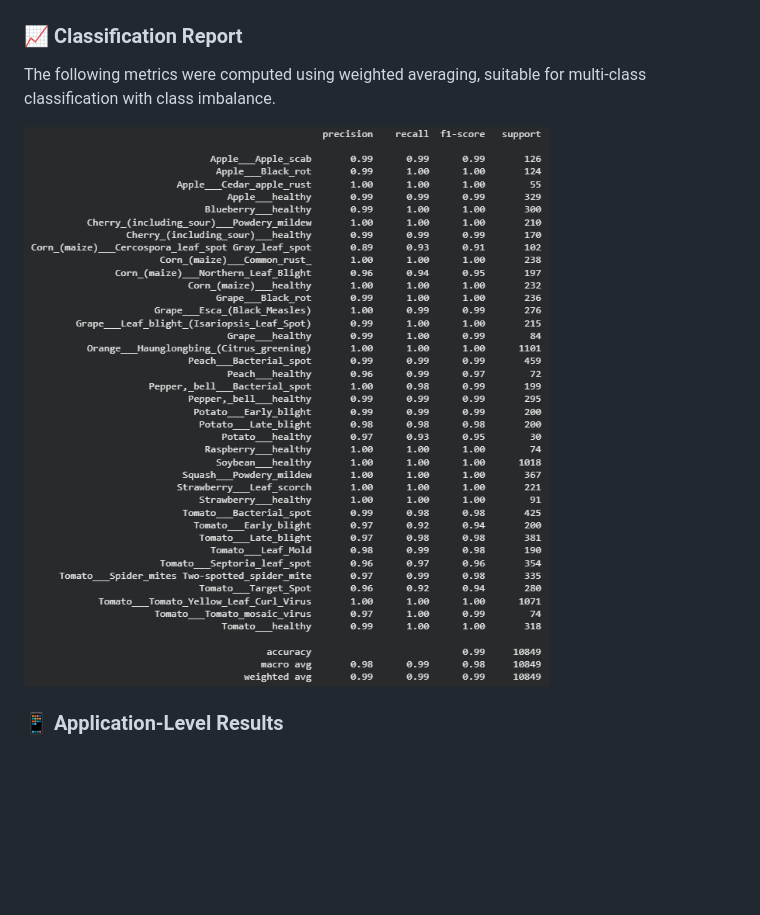
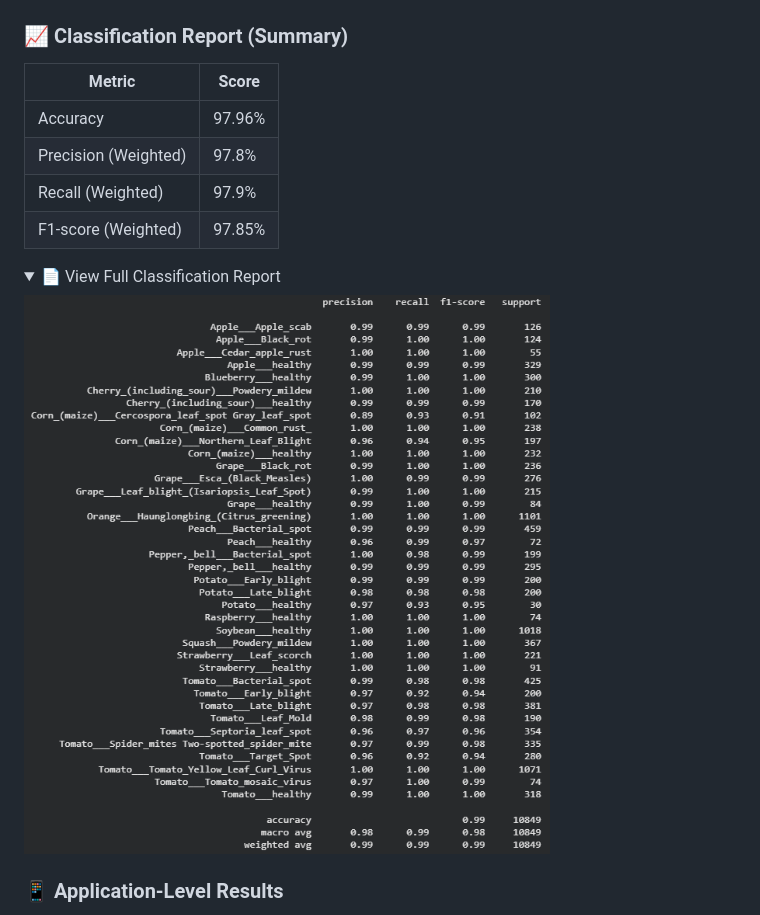
Before and after one commit to raghu-05/AgroDoctor_mobile_app, a Markdown page: README.md, the part around one of its changes. Rendered like a GitHub page; folded sections open; blank space fills up the shorter version.

Commit message:
updated readmd67

```diff
--- a/README.md
+++ b/README.md
@@ -55,10 +55,21 @@ The confusion matrix below illustrates the classification performance of the **E
 
 ![Confusion Matrix – EfficientNetV2B0](assets/confusion_matrix.png)
 
-### 📈 Classification Report
-The following metrics were computed using weighted averaging, suitable for multi-class classification with class imbalance.
+### 📈 Classification Report (Summary)
 
-![classification matrix](assets/classification-matrix.png)
+| Metric | Score |
+|------|------|
+| Accuracy | 97.96% |
+| Precision (Weighted) | 97.8% |
+| Recall (Weighted) | 97.9% |
+| F1-score (Weighted) | 97.85% |
+
+<details>
+<summary>📄 View Full Classification Report</summary>
+
+![Classification Matrix](assets/classification-matrix.png)
+
+</details>
 
 ### 📱 Application-Level Results
 The AgroDoctor mobile application successfully integrates AI inference, severity analysis, and advisory generation into a seamless user workflow.
```
Also changed, not shown: other parts of README.md (+1 -2 lines).
